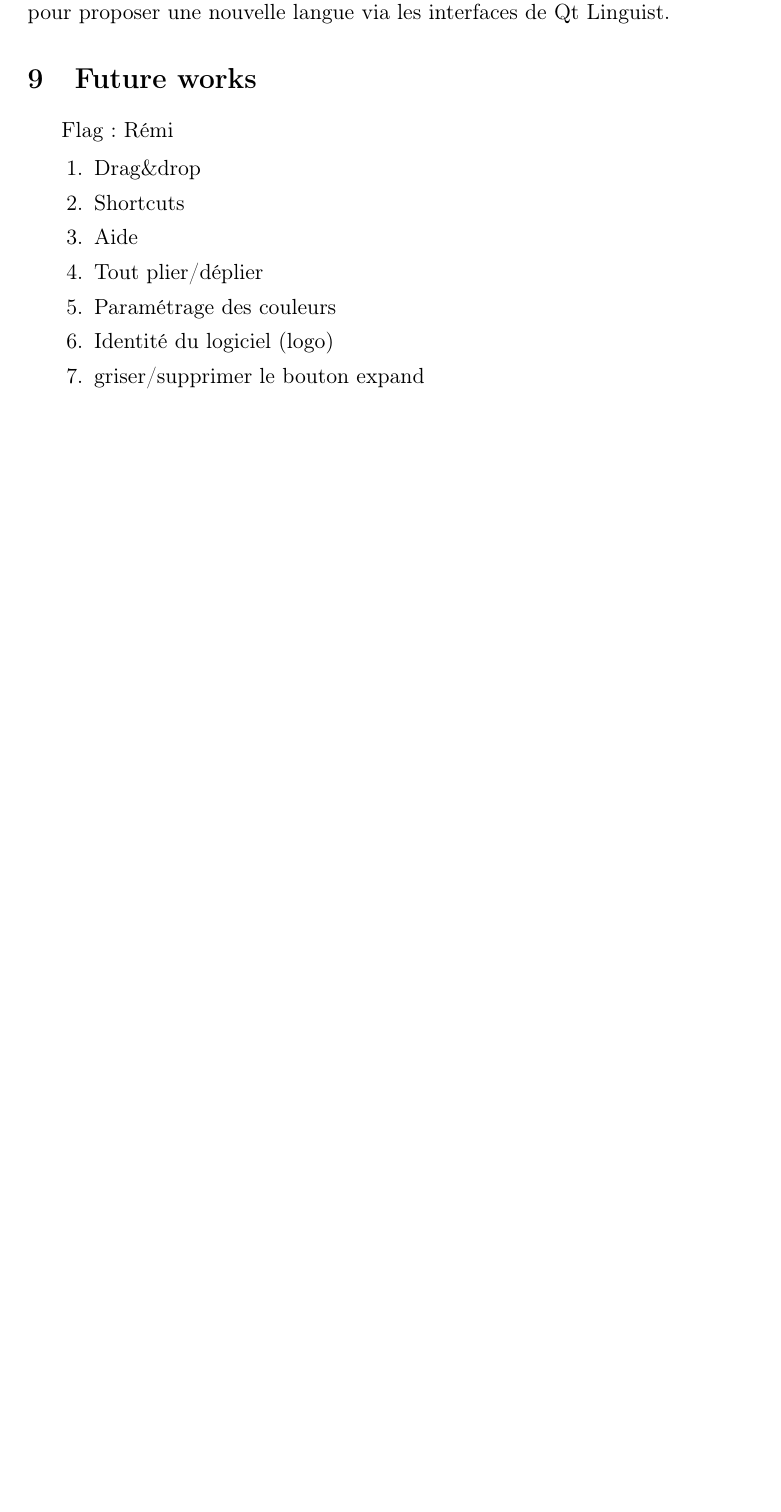
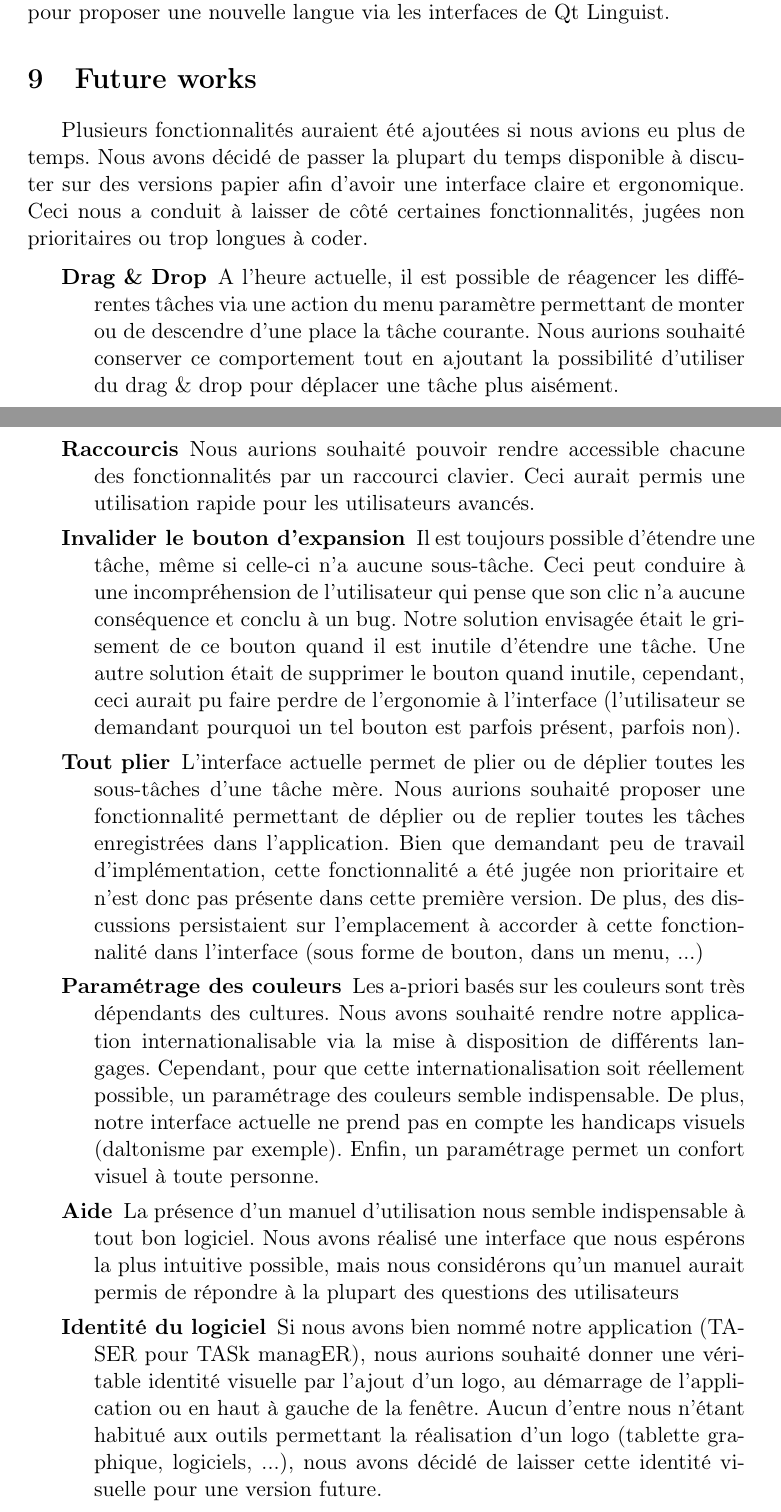
Before and after one commit to sildar/TASER, a LaTeX document (rapport.tex): part of page 9 of 10 before the commit and two parts of pages 9 and 10 of 11 after it, the two joined at a grey line, cut so that both start at the same text, the shorter picture padded with empty space. Compiled offline with pdfLaTeX.

Commit message:
ended the future works section

```diff
--- a/rapport.tex
+++ b/rapport.tex
@@ -507,17 +507,73 @@ Linguist.
 \section{Future works}
 \label{sec:futureWorks}
 
-Flag : Rémi
+Plusieurs fonctionnalités auraient été ajoutées si nous avions eu plus
+de temps. Nous avons décidé de passer la plupart du temps disponible à
+discuter sur des versions papier afin d'avoir une interface claire et
+ergonomique. Ceci nous a conduit à laisser de côté certaines
+fonctionnalités, jugées non prioritaires ou trop longues à
+coder.
 
-\begin{enumerate}
-\item Drag\&drop
-\item Shortcuts
-\item Aide
-\item Tout plier/déplier
-\item Paramétrage des couleurs
-\item Identité du logiciel (logo)
-\item griser/supprimer le bouton expand
-\end{enumerate}
+\begin{description}
+\item[Drag \& Drop] A l'heure actuelle, il est possible de réagencer
+  les différentes tâches via une action du menu paramètre permettant
+  de monter ou de descendre d'une place la tâche courante. Nous
+  aurions souhaité conserver ce comportement tout en ajoutant la
+  possibilité d'utiliser du drag \& drop pour déplacer une tâche plus
+  aisément.
+\item[Raccourcis] Nous aurions souhaité pouvoir rendre accessible
+  chacune des fonctionnalités par un raccourci clavier. Ceci aurait
+  permis une utilisation rapide pour les utilisateurs avancés.
+\item[Invalider le bouton d'expansion] Il est toujours possible
+  d'étendre une tâche, même si celle-ci n'a aucune sous-tâche. Ceci
+  peut conduire à une incompréhension de l'utilisateur qui pense que
+  son clic n'a aucune conséquence et conclu à un bug. Notre solution
+  envisagée était le grisement de ce bouton quand il est inutile
+  d'étendre une tâche. Une autre solution était de supprimer le bouton
+  quand inutile, cependant, ceci aurait pu faire perdre de l'ergonomie
+  à l'interface (l'utilisateur se demandant pourquoi un tel bouton est
+  parfois présent, parfois non).
+\item[Tout plier] L'interface actuelle permet de plier ou de déplier
+  toutes les sous-tâches d'une tâche mère. Nous aurions souhaité
+  proposer une fonctionnalité permettant de déplier ou de replier
+  toutes les tâches enregistrées dans l'application. Bien que
+  demandant peu de travail d'implémentation, cette fonctionnalité a
+  été jugée non prioritaire et n'est donc pas présente dans cette
+  première version. De plus, des discussions persistaient sur
+  l'emplacement à accorder à cette fonctionnalité dans l'interface
+  (sous forme de bouton, dans un menu, ...)
+\item[Paramétrage des couleurs] Les a-priori basés sur les couleurs
+  sont très dépendants des cultures. Nous avons souhaité rendre notre
+  application internationalisable via la mise à disposition de
+  différents langages. Cependant, pour que cette internationalisation
+  soit réellement possible, un paramétrage des couleurs semble
+  indispensable. De plus, notre interface actuelle ne prend pas en
+  compte les handicaps visuels (daltonisme par exemple). Enfin, un
+  paramétrage permet un confort visuel à toute personne.
+\item[Aide] La présence d'un manuel d'utilisation nous semble
+  indispensable à tout bon logiciel. Nous avons réalisé une interface
+  que nous espérons la plus intuitive possible, mais nous considérons
+  qu'un manuel aurait permis de répondre à la plupart des questions
+  des utilisateurs
+\item[Identité du logiciel] Si nous avons bien nommé notre application
+  (TASER pour TASk managER), nous aurions souhaité donner une
+  véritable identité visuelle par l'ajout d'un logo, au démarrage de
+  l'application ou en haut à gauche de la fenêtre. Aucun d'entre nous
+  n'étant habitué aux outils permettant la réalisation d'un logo
+  (tablette graphique, logiciels, ...), nous avons décidé de laisser
+  cette identité visuelle pour une version future.
+\end{description}
+
+
+% \begin{enumerate}
+% \item Drag\&drop
+% \item Shortcuts
+% \item Aide
+% \item Tout plier/déplier
+% \item Paramétrage des couleurs
+% \item Identité du logiciel (logo)
+% \item griser/supprimer le bouton expand
+% \end{enumerate}
 
 
 \section{Bilan \& Conclusion}
```
